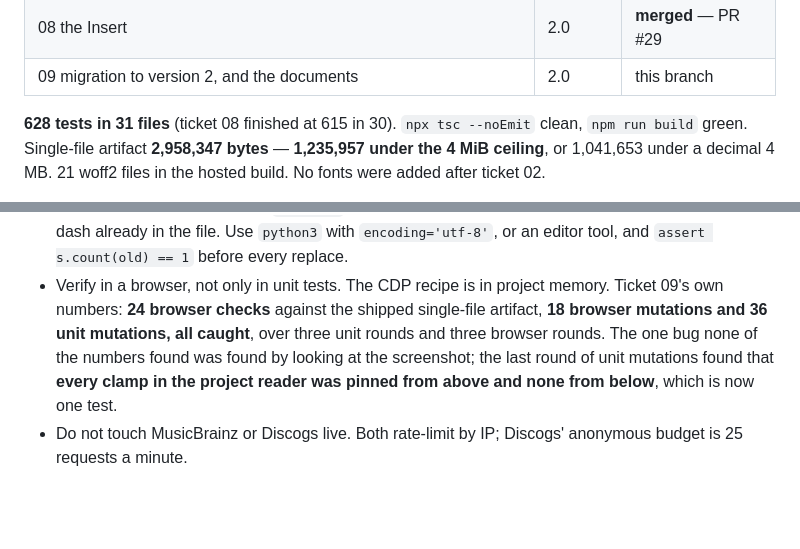
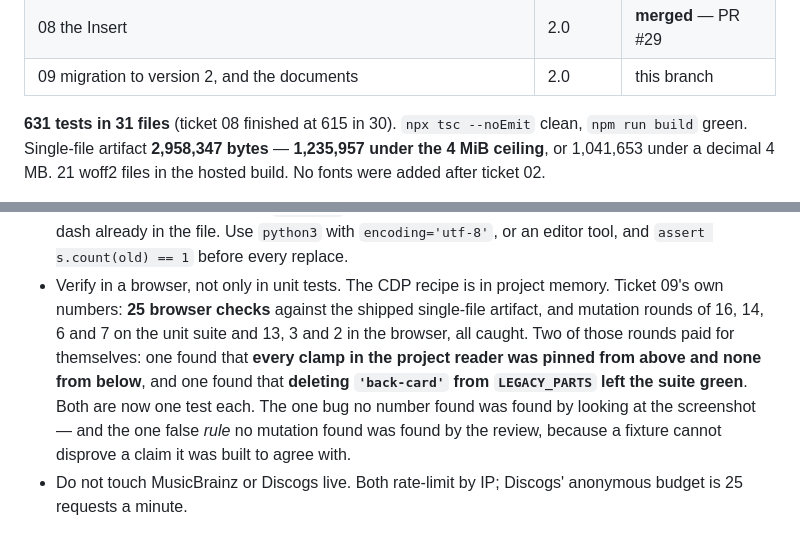
Before and after one commit to themmm/MinicovereD, a Markdown page: .scratch/minicovered-v2/HANDOVER.md, 2 parts joined by grey strips. Rendered like a GitHub page; blank space fills up the shorter version.

Commit message:
v2: the handover's verification numbers, final

```diff
--- a/.scratch/minicovered-v2/HANDOVER.md
+++ b/.scratch/minicovered-v2/HANDOVER.md
@@ -18,7 +18,7 @@ project file does when it is opened, and every decision left open across 06–09
 | 08 the Insert | 2.0 | **merged** — PR #29 |
 | 09 migration to version 2, and the documents | 2.0 | this branch |
 
-**628 tests in 31 files** (ticket 08 finished at 615 in 30). `npx tsc --noEmit` clean, `npm run build` green. Single-file artifact
+**631 tests in 31 files** (ticket 08 finished at 615 in 30). `npx tsc --noEmit` clean, `npm run build` green. Single-file artifact
 **2,958,347 bytes** — **1,235,957 under the 4 MiB ceiling**, or 1,041,653 under a decimal 4 MB. 21
 woff2 files in the hosted build. No fonts were added after ticket 02.
 
@@ -236,10 +236,12 @@ Still open from earlier tickets and still true:
   dash already in the file. Use `python3` with `encoding='utf-8'`, or an editor tool, and
   `assert s.count(old) == 1` before every replace.
 - Verify in a browser, not only in unit tests. The CDP recipe is in project memory. Ticket 09's own
-  numbers: **24 browser checks** against the shipped single-file artifact, **18 browser mutations and
-  36 unit mutations, all caught**, over three unit rounds and three browser rounds. The one bug none
-  of the numbers found was found by looking at the screenshot; the last round of unit mutations found
-  that **every clamp in the project reader was pinned from above and none from below**, which is now
-  one test.
+  numbers: **25 browser checks** against the shipped single-file artifact, and mutation rounds of 16,
+  14, 6 and 7 on the unit suite and 13, 3 and 2 in the browser, all caught. Two of those rounds paid
+  for themselves: one found that **every clamp in the project reader was pinned from above and none
+  from below**, and one found that **deleting `'back-card'` from `LEGACY_PARTS` left the suite green**.
+  Both are now one test each. The one bug no number found was found by looking at the screenshot —
+  and the one false *rule* no mutation found was found by the review, because a fixture cannot
+  disprove a claim it was built to agree with.
 - Do not touch MusicBrainz or Discogs live. Both rate-limit by IP; Discogs' anonymous budget is 25
   requests a minute.
```
